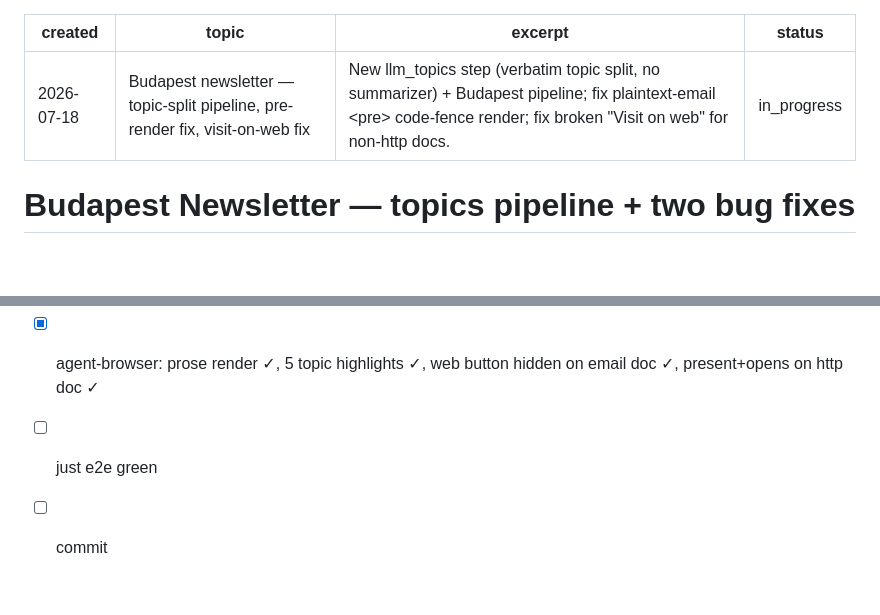
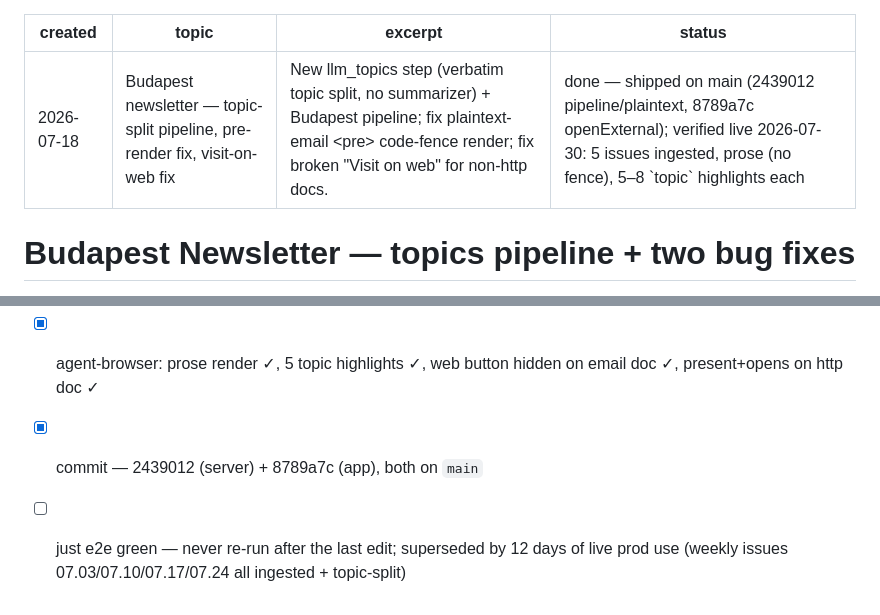
Before and after one commit to symunona/samizdat, a Markdown page: plan/archive/2026-07-18-budapest-newsletter-topics.md, 2 parts joined by grey strips. Drawn GitHub-style; blank space fills up the shorter version.

Commit message:
docs(plan): archive budapest newsletter plan
Shipped on main in 2439012 + 8789a7c; verified live — 5 issues ingested,
plaintext renders as prose, llm_topics yields 5-8 topic highlights per issue.

```diff
--- a/plan/2026-07-18-budapest-newsletter-topics.md
+++ b/plan/archive/2026-07-18-budapest-newsletter-topics.md
@@ -2,7 +2,7 @@
 created: 2026-07-18
 topic: Budapest newsletter — topic-split pipeline, pre-render fix, visit-on-web fix
 excerpt: New llm_topics step (verbatim topic split, no summarizer) + Budapest pipeline; fix plaintext-email <pre> code-fence render; fix broken "Visit on web" for non-http docs.
-status: in_progress
+status: done — shipped on main (2439012 pipeline/plaintext, 8789a7c openExternal); verified live 2026-07-30: 5 issues ingested, prose (no fence), 5–8 `topic` highlights each
 ---
 
 # Budapest Newsletter — topics pipeline + two bug fixes
@@ -72,5 +72,6 @@ napirajz/latent.space/natesnewsletter) and delete the 3 stale summary highlights
 - [x] app: openExternal.ts + wire document viewer / VideoDocument / LinkActionSheet + hide button
 - [x] just build + lint (0 issues) + go tests
 - [x] agent-browser: prose render ✓, 5 topic highlights ✓, web button hidden on email doc ✓, present+opens on http doc ✓
-- [ ] just e2e green
-- [ ] commit
+- [x] commit — 2439012 (server) + 8789a7c (app), both on `main`
+- [ ] just e2e green — never re-run after the last edit; superseded by 12 days of live
+      prod use (weekly issues 07.03/07.10/07.17/07.24 all ingested + topic-split)
```
